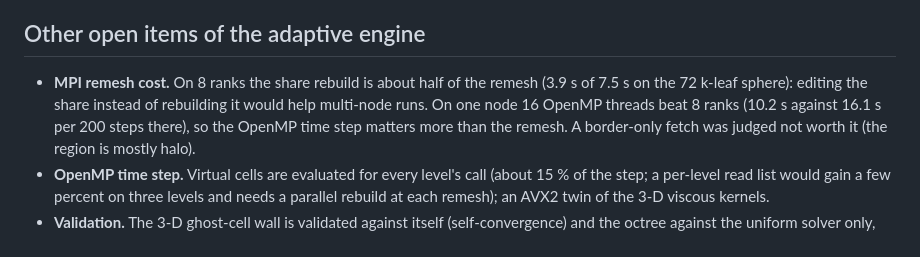
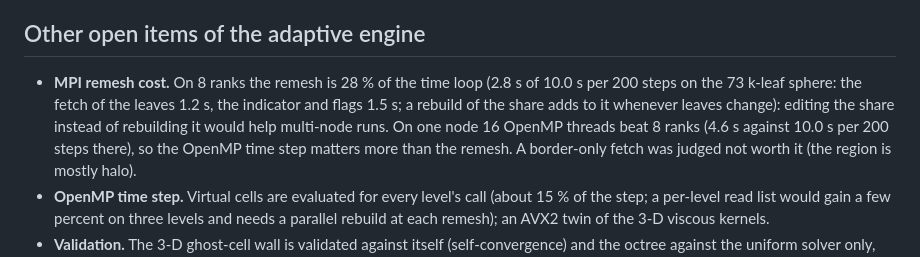
Before and after one commit to edotaglialatela/fenice, a Markdown page: docs/design/weno-amr.md, the part around the change. Drawn GitHub-style.

```diff
--- a/docs/design/weno-amr.md
+++ b/docs/design/weno-amr.md
@@ -54,8 +54,9 @@ path), tests, then the cases. A vector twin of the WENO face kernel only if the
 
 ## Other open items of the adaptive engine
 
-* **MPI remesh cost.** On 8 ranks the share rebuild is about half of the remesh (3.9 s of 7.5 s on the 72 k-leaf sphere): editing the share
-  instead of rebuilding it would help multi-node runs. On one node 16 OpenMP threads beat 8 ranks (10.2 s against 16.1 s per 200 steps there), so
+* **MPI remesh cost.** On 8 ranks the remesh is 28 % of the time loop (2.8 s of 10.0 s per 200 steps on the 73 k-leaf sphere: the fetch of the leaves 1.2 s, the indicator and flags 1.5 s;
+  a rebuild of the share adds to it whenever leaves change): editing the share
+  instead of rebuilding it would help multi-node runs. On one node 16 OpenMP threads beat 8 ranks (4.6 s against 10.0 s per 200 steps there), so
   the OpenMP time step matters more than the remesh. A border-only fetch was judged not worth it (the region is mostly halo).
 * **OpenMP time step.** Virtual cells are evaluated for every level's call (about 15 % of the step; a per-level read list would gain a few
   percent on three levels and needs a parallel rebuild at each remesh); an AVX2 twin of the 3-D viscous kernels.
```
Also changed, not shown: README.md (+1 -1 lines), docs/img/airfoil_amr.png, docs/img/amr_advantage.png, docs/img/amr_mpi.png, docs/img/amr_time_split.png, 7 other files.
